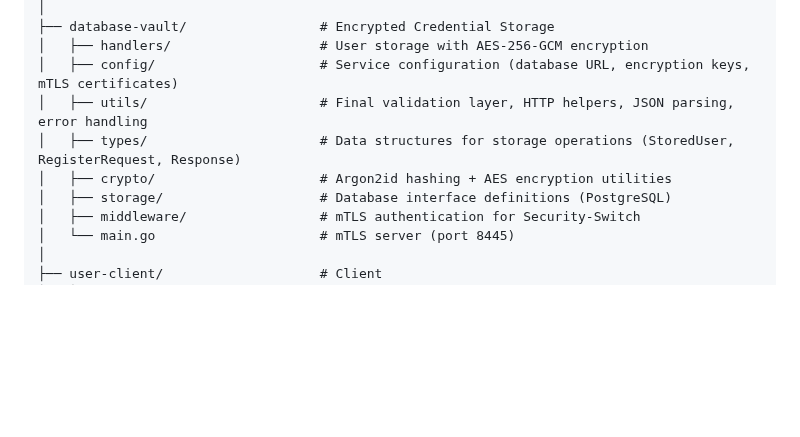
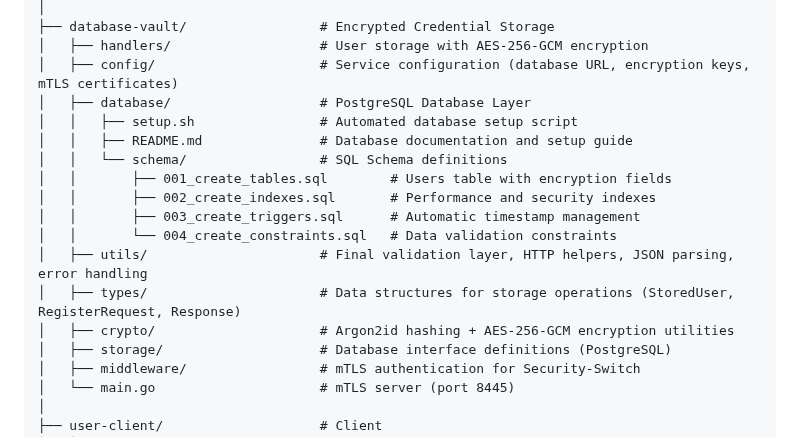
Before and after one commit to Verryx-02/RAM-USB, a Markdown page: README.md, the part around the change. Rendered like a GitHub page; blank space fills up the shorter version.

```diff
--- a/README.md
+++ b/README.md
@@ -77,9 +77,17 @@ Each component has specific security responsibilities in the authentication and
 ├── database-vault/                 # Encrypted Credential Storage
 │   ├── handlers/                   # User storage with AES-256-GCM encryption
 │   ├── config/                     # Service configuration (database URL, encryption keys, mTLS certificates)
+│   ├── database/                   # PostgreSQL Database Layer
+│   │   ├── setup.sh                # Automated database setup script
+│   │   ├── README.md               # Database documentation and setup guide
+│   │   └── schema/                 # SQL Schema definitions
+│   │       ├── 001_create_tables.sql        # Users table with encryption fields
+│   │       ├── 002_create_indexes.sql       # Performance and security indexes
+│   │       ├── 003_create_triggers.sql      # Automatic timestamp management
+│   │       └── 004_create_constraints.sql   # Data validation constraints
 │   ├── utils/                      # Final validation layer, HTTP helpers, JSON parsing, error handling
 │   ├── types/                      # Data structures for storage operations (StoredUser, RegisterRequest, Response)
-│   ├── crypto/                     # Argon2id hashing + AES encryption utilities
+│   ├── crypto/                     # Argon2id hashing + AES-256-GCM encryption utilities
 │   ├── storage/                    # Database interface definitions (PostgreSQL)
 │   ├── middleware/                 # mTLS authentication for Security-Switch
 │   └── main.go                     # mTLS server (port 8445)
```
